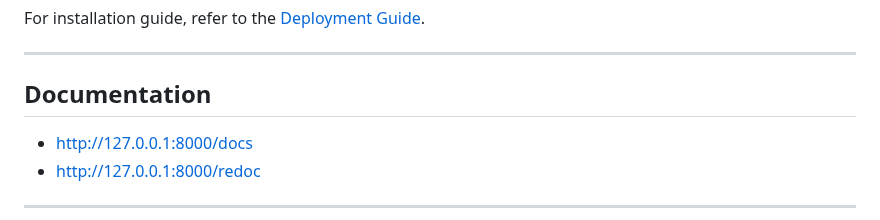
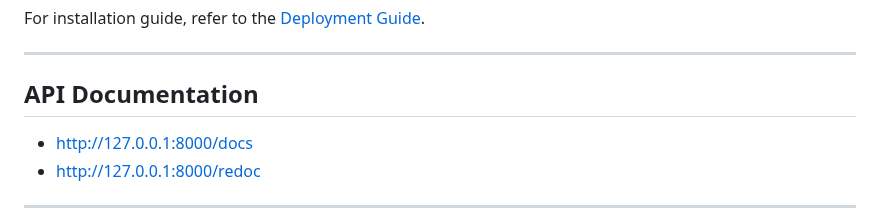
Before and after one commit to FreddyB200/sistema-recarga-viajes-backend, a Markdown page: README.md, the part around the change. Rendered like a GitHub page.

Commit message:
docs: Update README.md

```diff
--- a/README.md
+++ b/README.md
@@ -136,7 +136,7 @@ For installation guide, refer to the [Deployment Guide](DEPLOYMENT.md).
 
 ---
 
-## Documentation
+## API Documentation
 
 - http://127.0.0.1:8000/docs
 - http://127.0.0.1:8000/redoc
```
